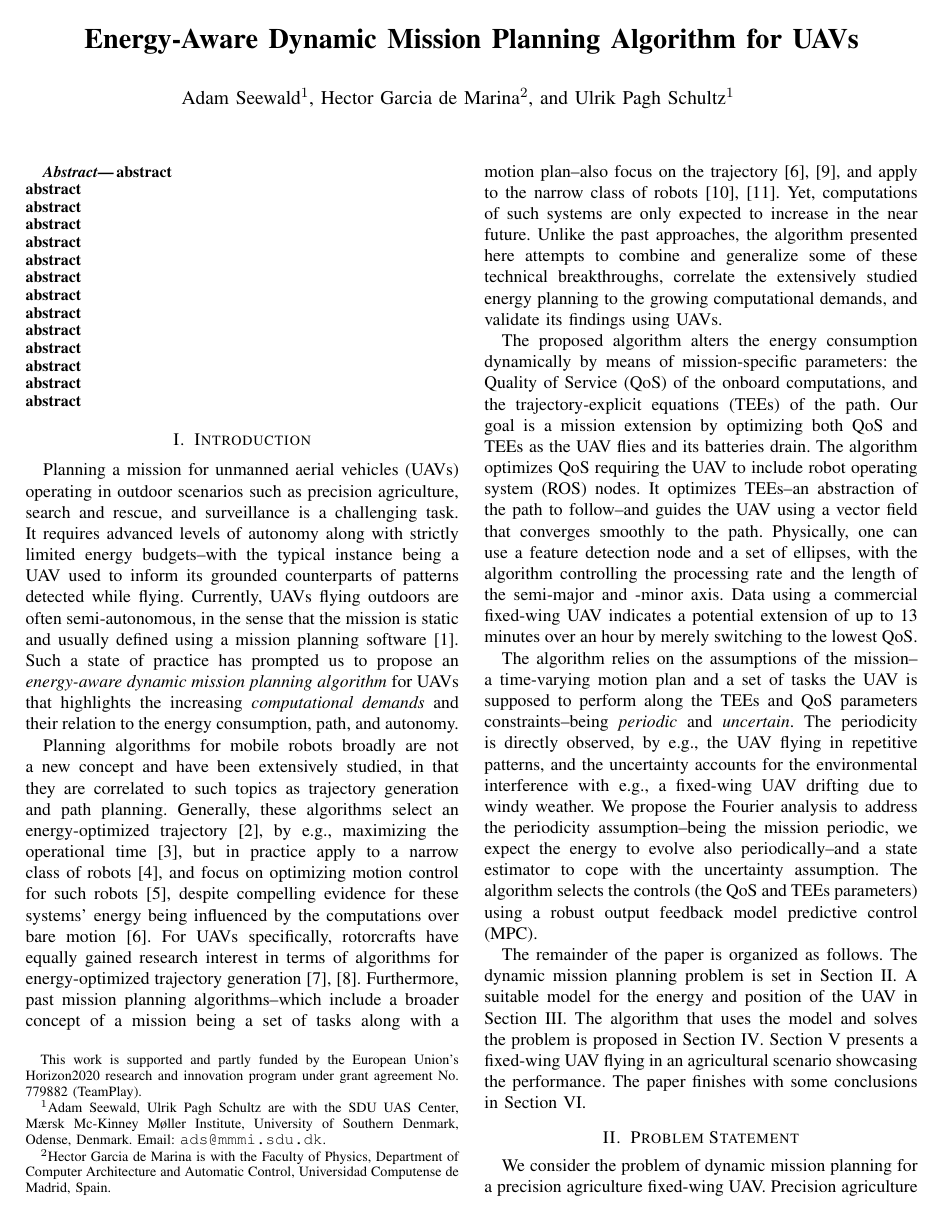
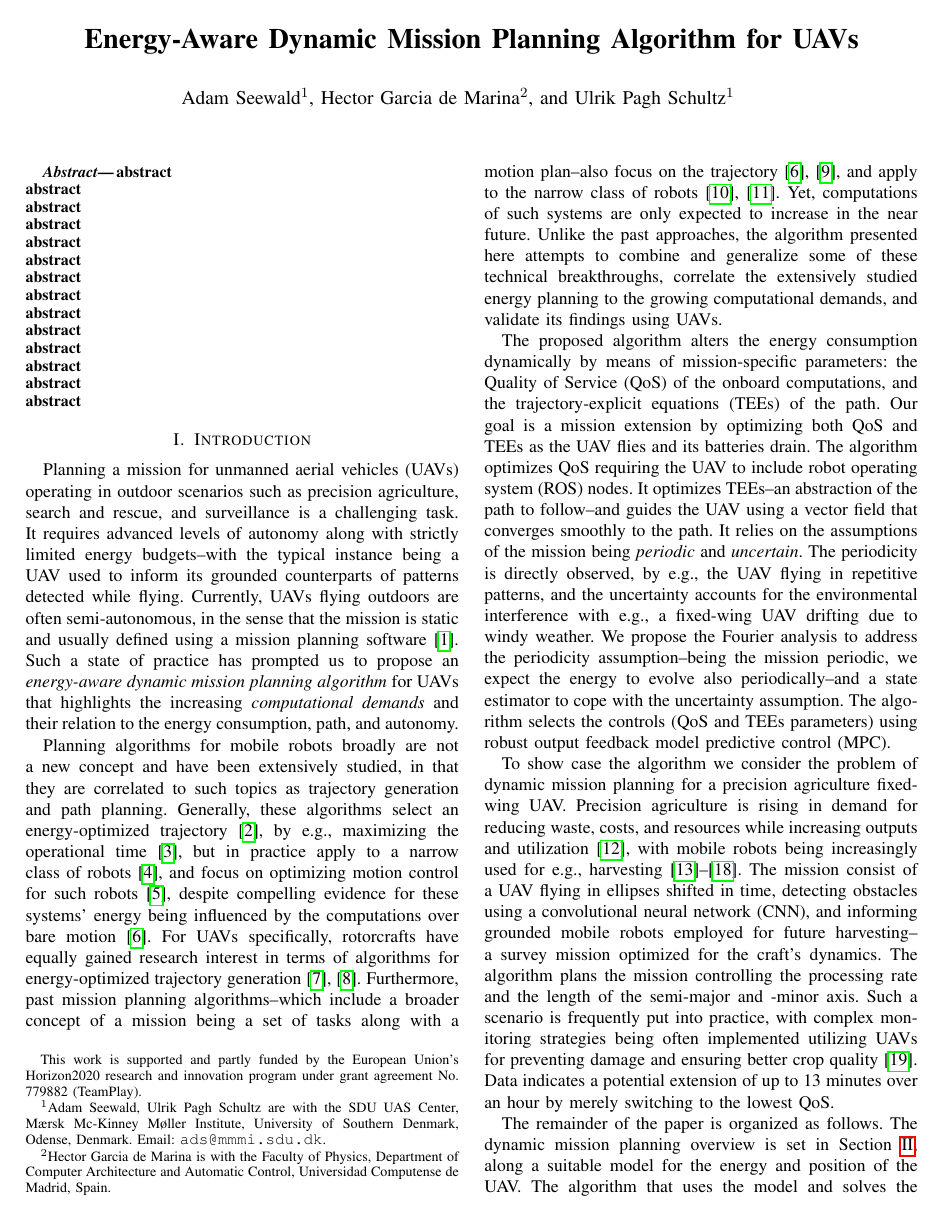
Before and after one commit to adamseew/energy-planning-paper, a LaTeX paper (icra-2021.tex): page 1 of 5. Compiled offline with pdfLaTeX.

Commit message:
fixes from the last meeting (attempt 1)

```diff
--- a/icra-2021.tex
+++ b/icra-2021.tex
@@ -51,6 +51,13 @@
 
 %% package for urls
 \usepackage{url}
+
+%% hyperref
+% and an override to make hyperref work with ieeeconf.cls
+\makeatletter
+\let\NAT@parse\undefined
+\makeatother
+\usepackage{hyperref}
 
 \usepackage{textpos}
 
@@ -519,20 +526,20 @@ Planning a mission for unmanned aerial vehicles (UAVs) operating in outdoor scen
 
 Planning algorithms for mobile robots broadly are not a new concept and have been extensively studied, in that they are correlated to such topics as trajectory generation and path planning. Generally, these algorithms select an energy-optimized trajectory~\cite{mei2004energy}, by e.g., maximizing the operational time~\cite{wahab2015energy}, but in practice apply to a narrow class of robots~\cite{kim2005energy}, and focus on optimizing motion control for such robots~\cite{kim2008minimum}, despite compelling evidence for these systems' energy being influenced by the computations over bare motion~\cite{mei2005case}. For UAVs specifically, rotorcrafts have equally gained research interest in terms of algorithms for energy-optimized trajectory generation~\cite{morbidi2016minimum,kreciglowa2017energy}. Furthermore, past mission planning algorithms--which include a broader concept of a mission being a set of tasks along with a motion plan--also focus on the trajectory~\cite{mei2005case,mei2006deployment}, and apply to the narrow class of robots~\cite{sadrpour2013mission,sadrpour2013experimental}. Yet, computations of such systems are only expected to increase in the near future. Unlike the past approaches, the algorithm presented here attempts to combine and generalize some of these technical breakthroughs, correlate the extensively studied energy planning to the growing computational demands, and validate its findings using UAVs.
 
-The proposed algorithm alters the energy consumption dynamically by means of mission-specific parameters: the Quality of Service (QoS) of the onboard computations, and the trajectory-explicit equations (TEEs) of the path. Our goal is a mission extension by optimizing both QoS and TEEs as the UAV flies and its batteries drain. The algorithm optimizes QoS requiring the UAV to include robot operating system (ROS) nodes. It optimizes TEEs--an abstraction of the path to follow--and guides the UAV using a vector field that converges smoothly to the path. Physically, one can use a feature detection node and a set of ellipses, with the algorithm controlling the processing rate and the length of the semi-major and -minor axis. Data using a commercial fixed-wing UAV indicates a potential extension of up to 13 minutes over an hour by merely switching to the lowest QoS.
+The proposed algorithm alters the energy consumption dynamically by means of mission-specific parameters: the Quality of Service (QoS) of the onboard computations, and the trajectory-explicit equations (TEEs) of the path. Our goal is a mission extension by optimizing both QoS and TEEs as the UAV flies and its batteries drain. The algorithm optimizes QoS requiring the UAV to include robot operating system (ROS) nodes. It optimizes TEEs--an abstraction of the path to follow--and guides the UAV using a vector field that converges smoothly to the path.
+%Physically, one can use a feature detection node and a set of ellipses, with the algorithm controlling the processing rate and the length of the semi-major and -minor axis. Data using a commercial fixed-wing UAV indicates a potential extension of up to 13 minutes over an hour by merely switching to the lowest QoS.
+It relies on the assumptions of the mission being \emph{periodic} and \emph{uncertain}. The periodicity is directly observed, by e.g., the UAV flying in repetitive patterns, and the uncertainty accounts for the environmental interference with e.g., a fixed-wing UAV drifting due to windy weather. We propose the Fourier analysis to address the periodicity assumption--being the mission periodic, we expect the energy to evolve also periodically--and a state estimator to cope with the uncertainty assumption. The algorithm selects the controls (QoS and TEEs parameters) using robust output feedback model predictive control (MPC).
 
-The algorithm relies on the assumptions of the mission--a time-varying motion plan and a set of tasks the UAV is supposed to perform along the TEEs and QoS parameters constraints--being \emph{periodic} and \emph{uncertain}. The periodicity is directly observed, by e.g., the UAV flying in repetitive patterns, and the uncertainty accounts for the environmental interference with e.g., a fixed-wing UAV drifting due to windy weather. We propose the Fourier analysis to address the periodicity assumption--being the mission periodic, we expect the energy to evolve also periodically--and a state estimator to cope with the uncertainty assumption. The algorithm selects the controls (the QoS and TEEs parameters) using a robust output feedback model predictive control (MPC).
+To show case the algorithm we consider the problem of dynamic mission planning for a precision agriculture fixed-wing UAV. Precision agriculture is rising in demand for reducing waste, costs, and resources while increasing outputs and utilization~\cite{hajjaj2014review}, with mobile robots being increasingly used for e.g., harvesting~\cite{qingchun2012study,dong2011development, de2011design, aljanobi2010setup, li2008analysis, edan2000robotic}. The mission consist of a UAV flying in ellipses shifted in time, detecting obstacles using a convolutional neural network (CNN), and informing grounded mobile robots employed for future harvesting--a survey mission optimized for the craft's dynamics. The algorithm plans the mission controlling the processing rate and the length of the semi-major and -minor axis. Such a scenario is frequently put into practice, with complex monitoring strategies being often implemented utilizing UAVs for preventing damage and ensuring better crop quality~\cite{puri2017agriculture}. Data indicates a potential extension of up to 13 minutes over an hour by merely switching to the lowest QoS.
 
-The remainder of the paper is organized as follows. The dynamic mission planning problem is set in Section~\ref{sec:prob}. A suitable model for the energy and position of the UAV in Section~\ref{sec:model}. The algorithm that uses the model and solves the problem is proposed in Section~\ref{sec:algo}. Section~\ref{sec:experimental} presents a fixed-wing UAV flying in an agricultural scenario showcasing the performance. The paper finishes with some conclusions in Section~\ref{sec:conclusion}.
+The remainder of the paper is organized as follows. The dynamic mission planning overview is set in Section~\ref{sec:prob}, along a suitable model for the energy and position of the UAV. The algorithm that uses the model and solves the problem is proposed in Section~\ref{sec:algo}. Section~\ref{sec:experimental} presents a fixed-wing UAV flying in an agricultural scenario showcasing the performance. The paper finishes with some conclusions in Section~\ref{sec:conclusion}.
 
 
 %%%%%%%%%%%%%%%%%%%%%%%%%%%
-\section{Problem Statement}
+\section{Mission Planning Overview}
 \label{sec:prob}
 
-We consider the problem of dynamic mission planning for a precision agriculture fixed-wing UAV. Precision agriculture is rising in demand for reducing waste, costs, and resources while increasing outputs and utilization~\cite{hajjaj2014review}, with mobile robots being increasingly used for e.g., harvesting~\cite{qingchun2012study,dong2011development, de2011design, aljanobi2010setup, li2008analysis, edan2000robotic}. The mission consist of a UAV flying in ellipses shifted in time, detecting obstacles using a convolutional neural network (CNN), and informing grounded mobile robots employed for future harvesting--a survey mission optimized for the craft's dynamics. Such a scenario is frequently put into practice, with complex monitoring strategies being often implemented utilizing UAVs for preventing damage and ensuring better crop quality~\cite{puri2017agriculture}.
-
-The algorithm inputs the mission
+The mission is a time-varying motion plan and a set of tasks the UAV is supposed to perform along the TEEs and QoS parameters constraints
 \begin{equation}\label{eq:mission}
   \mathcal{M}:=\left\{\varphi_k,\,(\underline{c}_k,\overline{c}_k),\bigcup_{n=0,\dots,\rho-1}(\underline{\text{QoS}}_{k,n},\overline{\text{QoS}}_{k,n}):\,\forall k\in\mathbb{T}\right\},
 \end{equation}
```
Also changed, not shown: icra-2021.bib (+1 -1 lines), icra-2021.pdf, icra-2021.tex (4 more changed lines).
